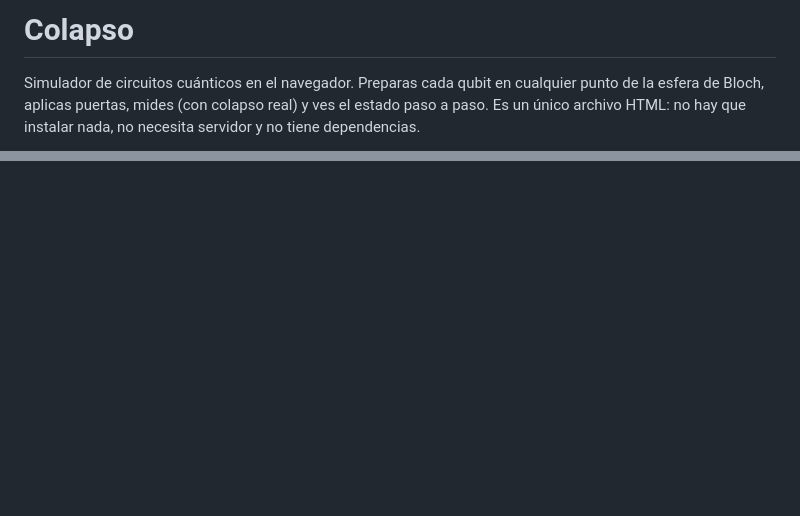
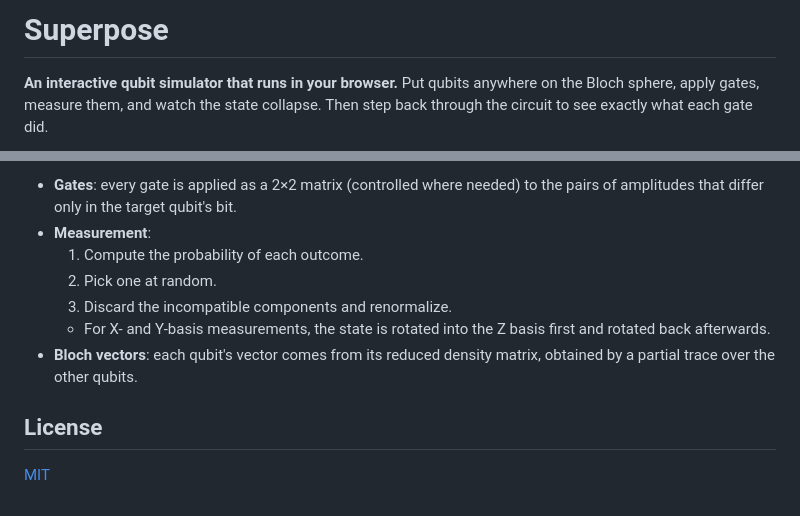
Before and after one commit to mateogajic/superpose, a Markdown page: README.md, 2 parts joined by grey strips. GitHub-like rendering; blank space fills up the shorter version.

Commit message:
Translate README to english

```diff
--- a/README.md
+++ b/README.md
@@ -1,4 +1,4 @@
-# Colapso
+# Superpose
 
-Simulador de circuitos cuánticos en el navegador. Preparas cada qubit en cualquier punto de la esfera de Bloch, aplicas puertas, mides (con colapso real) y ves el estado paso a paso. Es un único archivo HTML: no hay que instalar nada, no necesita servidor y no tiene dependencias.
+**An interactive qubit simulator that runs in your browser.** Put qubits anywhere on the Bloch sphere, apply gates, measure them, and watch the state collapse. Then step back through the circuit to see exactly what each gate did.
 
@@ -64,0 +75,11 @@ MIT. Consulta [LICENSE](LICENSE).
+- **Gates**: every gate is applied as a 2×2 matrix (controlled where needed) to the pairs of amplitudes that differ only in the target qubit's bit.
+- **Measurement**:
+  1. Compute the probability of each outcome.
+  2. Pick one at random.
+  3. Discard the incompatible components and renormalize.
+  - For X- and Y-basis measurements, the state is rotated into the Z basis first and rotated back afterwards.
+- **Bloch vectors**: each qubit's vector comes from its reduced density matrix, obtained by a partial trace over the other qubits.
+
+## License
+
+[MIT](LICENSE)
```
Also changed, not shown: other parts of README.md (+56 -46 lines).
